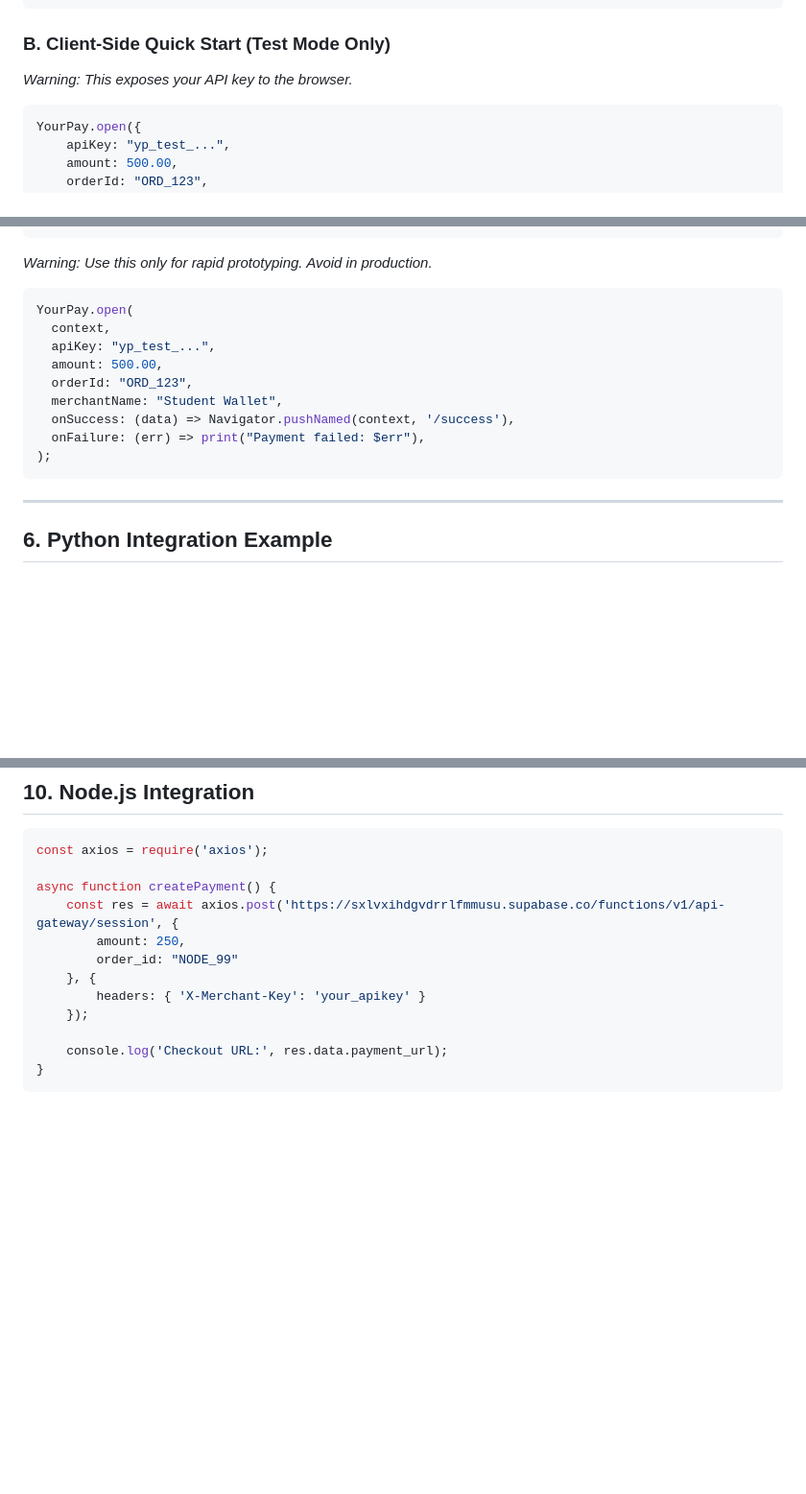
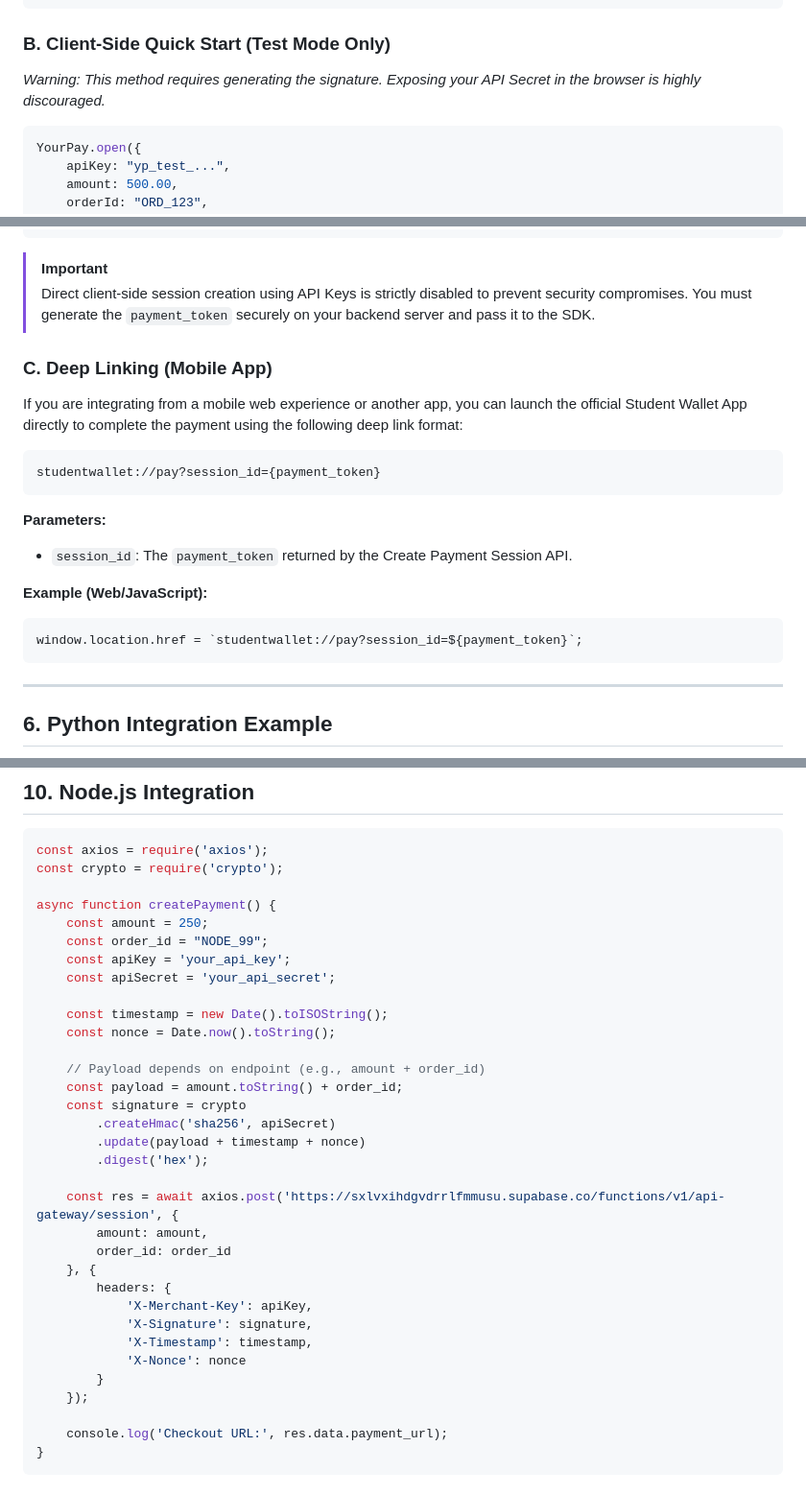
Before and after one commit to Hackz9ne/paymentgateway, a Markdown page: README.md, 3 parts joined by grey strips. Shown at 96% size. Drawn GitHub-style; blank space fills up the shorter version.

Commit message:
Revise API authentication and signature generation
Updated authentication requirements and added signature generation details.

````diff
--- a/README.md
+++ b/README.md
@@ -96,7 +109,8 @@ YourPay.open({
 
 ### B. Client-Side Quick Start (Test Mode Only)
 
-*Warning: This exposes your API key to the browser.*
+*Warning: This method requires generating the signature. Exposing your API Secret in the browser is highly discouraged.*
+
 
 ```javascript
 YourPay.open({
@@ -126,18 +140,24 @@ YourPay.open(
 );
 ```
 
-*Warning: Use this only for rapid prototyping. Avoid in production.*
+> [!IMPORTANT]
+> Direct client-side session creation using API Keys is strictly disabled to prevent security compromises. You must generate the `payment_token` securely on your backend server and pass it to the SDK.
 
-```dart
-YourPay.open(
-  context,
-  apiKey: "yp_test_...",
-  amount: 500.00,
-  orderId: "ORD_123",
-  merchantName: "Student Wallet",
-  onSuccess: (data) => Navigator.pushNamed(context, '/success'),
-  onFailure: (err) => print("Payment failed: $err"),
-);
+
+### C. Deep Linking (Mobile App)
+
+If you are integrating from a mobile web experience or another app, you can launch the official Student Wallet App directly to complete the payment using the following deep link format:
+
+```
+studentwallet://pay?session_id={payment_token}
+```
+
+**Parameters:**
+- `session_id`: The `payment_token` returned by the Create Payment Session API.
+
+**Example (Web/JavaScript):**
+```javascript
+window.location.href = `studentwallet://pay?session_id=${payment_token}`;
 ```
 
 ---
@@ -270,13 +290,34 @@ curl -X GET "https://sxlvxihdgvdrrlfmmusu.supabase.co/functions/v1/api-gateway/s
 
 ```javascript
 const axios = require('axios');
+const crypto = require('crypto');
 
 async function createPayment() {
+    const amount = 250;
+    const order_id = "NODE_99";
+    const apiKey = 'your_api_key';
+    const apiSecret = 'your_api_secret';
+
+    const timestamp = new Date().toISOString();
+    const nonce = Date.now().toString();
+
+    // Payload depends on endpoint (e.g., amount + order_id)
+    const payload = amount.toString() + order_id;
+    const signature = crypto
+        .createHmac('sha256', apiSecret)
+        .update(payload + timestamp + nonce)
+        .digest('hex');
+
     const res = await axios.post('https://sxlvxihdgvdrrlfmmusu.supabase.co/functions/v1/api-gateway/session', {
-        amount: 250,
-        order_id: "NODE_99"
+        amount: amount,
+        order_id: order_id
     }, {
-        headers: { 'X-Merchant-Key': 'your_apikey' }
+        headers: {
+            'X-Merchant-Key': apiKey,
+            'X-Signature': signature,
+            'X-Timestamp': timestamp,
+            'X-Nonce': nonce
+        }
     });
 
     console.log('Checkout URL:', res.data.payment_url);
````
Also changed, not shown: other parts of README.md (+16 -3 lines).
